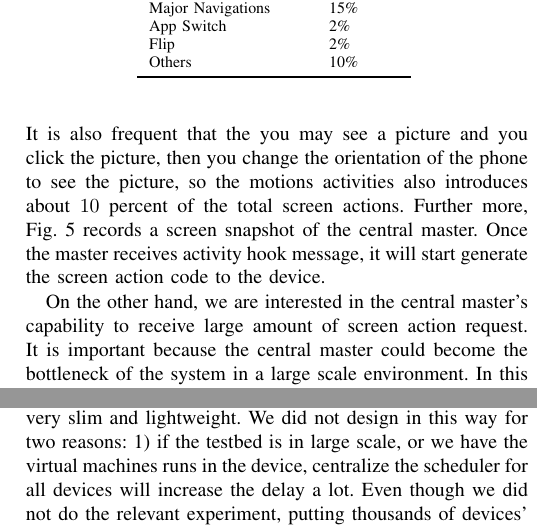
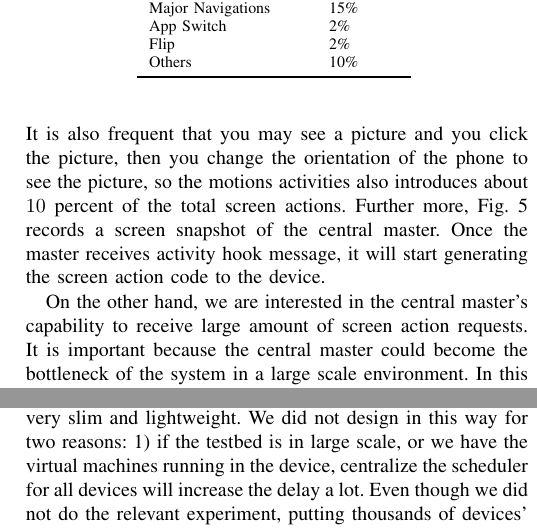
Before and after one commit to little-eyes/ReCapture, a LaTeX paper (paper/main.tex, which reads paper/tex/discussion.tex, paper/tex/evaluation.tex): two parts of the columns of page 5 of 6, joined at a grey line, cut so that both start at the same text. Compiled offline with pdfLaTeX.

Commit message:
revise done.

```diff
--- a/paper/tex/discussion.tex
+++ b/paper/tex/discussion.tex
@@ -1,7 +1,7 @@
 \section{Discussion and Future Work}\label{sec:discussion}
 In this section, we discuss some important factors in the system which could be improved through different optimizations.
 
-The first one we are interested in is the system's architecture. As is illustrated in the design section, we separate the system into two parts: on-device part and central master. However, it is possible to move the scheduler into the central master so that the on-device component only contains the performance monitor module. This design makes the architecture on-device very slim and lightweight. We did not design in this way for two reasons: 1) if the testbed is in large scale, or we have the virtual machines runs in the device, centralize the scheduler for all devices will increase the delay a lot. Even though we did not do the relevant experiment, putting thousands of devices' scheduling information into a single place is not an easy task; 2) the distributed design could minimize the cost of single point failure. It is possible the central master could crash, if we put all the scheduling information in the central master, we have to re-do the experiment again if we do not want to lose any information. In contrast, if the scheduler is distributed, the failure cost is only a small portion. Restart the central master, then everything is still on-schedule.
+The first one we are interested in is the system's architecture. As is illustrated in the design section, we separate the system into two parts: on-device part and central master. However, it is possible to move the scheduler into the central master so that the on-device component only contains the performance monitor module. This design makes the architecture on-device very slim and lightweight. We did not design in this way for two reasons: 1) if the testbed is in large scale, or we have the virtual machines running in the device, centralize the scheduler for all devices will increase the delay a lot. Even though we did not do the relevant experiment, putting thousands of devices' scheduling information into a single place is not an easy task; 2) the distributed design could minimize the cost of single point failure. It is possible the central master could crash, if we put all the scheduling information in the central master, we have to re-do the experiment again if we do not want to lose any information. In contrast, if the scheduler is distributed, the failure cost is only a small portion. Restart the central master, then everything is still on-schedule.
 
 Another issue we think important is the virtualization technology. In Section~\ref{sec:relatedwork} we have discussed some existing work of virtualizing smartphones. Unfortunately, the scalability of virtualization on smartphone is not satisfactory. Usually, two or three virtual phones in one physical phones have reached the limits. In our case, we are caring scalability more than any other factors. Therefore, the existing technology may not be a good fit.
 
--- a/paper/tex/evaluation.tex
+++ b/paper/tex/evaluation.tex
@@ -23,7 +23,7 @@ OS & 4.1.2 (Jelly Bean) \\\bottomrule
 \label{fig:exp}
 \end{figure}
 
-We prepare a sample activity log in the Table~\ref{tab:log}, which we repeat the execution of facebook, gmail, twitter and amazon app and each of the app will last $5$ seconds. After a round of execution, we collect the screen actions issued to the devices and the statistics is shown in Table~\ref{tab:screen}. As we can see, the most active screen operations are navigations, touch and motion. If you are using facebook, you may swipe up and down to see new feeds or use the navigations to jump into to chat. It is also frequent that the you may see a picture and you click the picture, then you change the orientation of the phone to see the picture, so the motions activities also introduces about $10$ percent of the total screen actions. Further more, Fig.~\ref{fig:master} records a screen snapshot of the central master. Once the master receives activity hook message, it will start generate the screen action code to the device.
+We prepare a sample activity log in the Table~\ref{tab:log}, which we repeat the execution of facebook, gmail, twitter and amazon app and each of the app will last $5$ seconds. After a round of execution, we collect the screen actions issued to the devices and the statistics is shown in Table~\ref{tab:screen}. As we can see, the most active screen operations are navigations, touch and motion. If you are using facebook, you may swipe up and down to see new feeds or use the navigations to jump into to chat. It is also frequent that you may see a picture and you click the picture, then you change the orientation of the phone to see the picture, so the motions activities also introduces about $10$ percent of the total screen actions. Further more, Fig.~\ref{fig:master} records a screen snapshot of the central master. Once the master receives activity hook message, it will start generating the screen action code to the device.
 
 \begin{figure*}
 \centering
@@ -63,7 +63,7 @@ Others & 10\% \\\bottomrule
 \label{tab:screen}
 \end{table}
 
-On the other hand, we are interested in the central master's capability to receive large amount of screen action request. It is important because the central master could become the bottleneck of the system in a large scale environment. In this experiment, we test how well the central master can answer the request from the device by sending $1,000,000$ request in multiple thread concurrently to the central master. Fig.~\ref{fig:time} shows the results, as we can see, $90\%$ of the request can get response within $2$ms, so the delay of the system is very small. It is safe to say that the central master should not become a bottleneck of the whole system.
+On the other hand, we are interested in the central master's capability to receive large amount of screen action requests. It is important because the central master could become the bottleneck of the system in a large scale environment. In this experiment, we test how well the central master can answer the request from the device by sending $1,000,000$ request in multiple thread concurrently to the central master. Fig.~\ref{fig:time} shows the results, as we can see, $90\%$ of the request can get response within $2$ms, so the delay of the system is very small. It is safe to say that the central master should not become a bottleneck of the whole system.
 
 \begin{figure}
 \includegraphics[width=0.45\textwidth]{figures/time.pdf}
```
Also changed, not shown: paper/tex/implementation.tex (+3 -3 lines).
